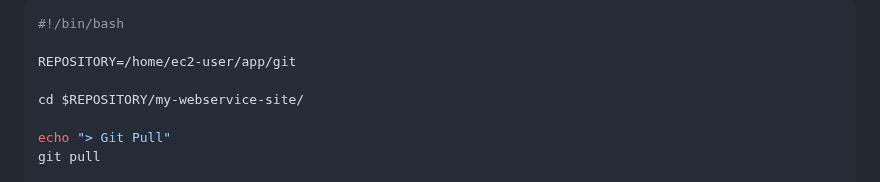
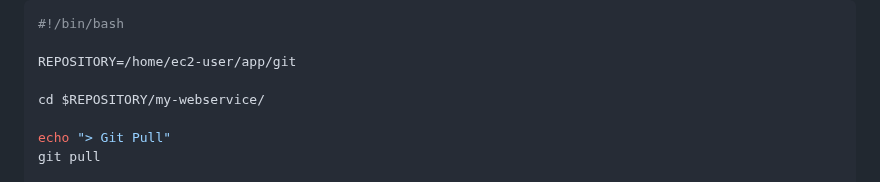
Before and after one commit to jihunparkme/blog, a Markdown page: contents/AWS-1-EC2-RDS.md, the part around the change. Drawn GitHub-style.

Commit message:
edit AWS EC2 RDS post

```diff
--- a/contents/AWS-1-EC2-RDS.md
+++ b/contents/AWS-1-EC2-RDS.md
@@ -351,7 +351,7 @@ $ vi deploy.sh
 
 REPOSITORY=/home/ec2-user/app/git
 
-cd $REPOSITORY/my-webservice-site/
+cd $REPOSITORY/my-webservice/
 
 echo "> Git Pull"
 git pull
```
